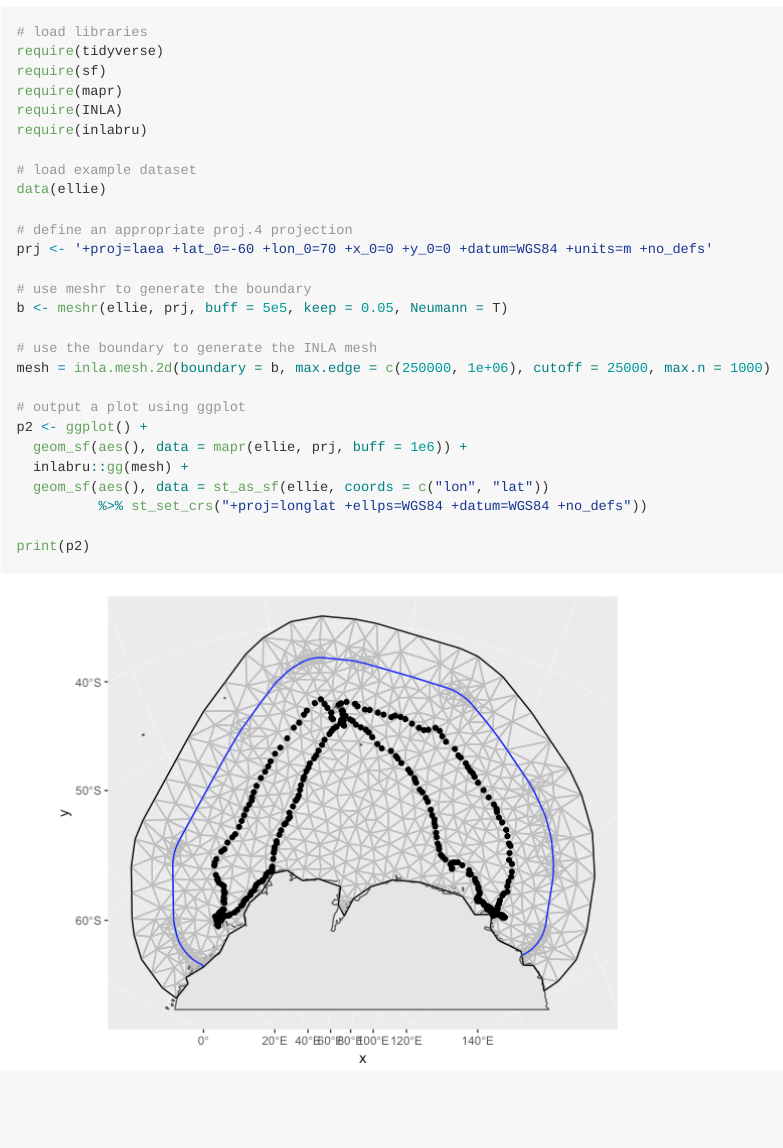
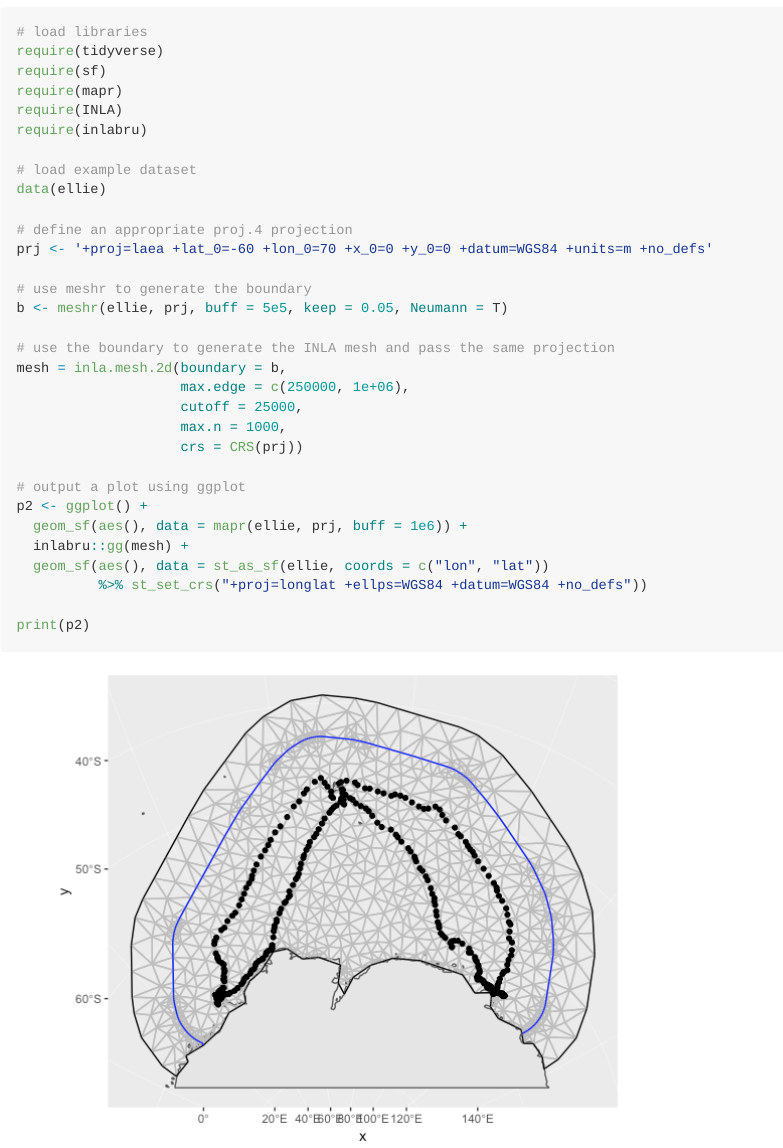
Before and after one commit to jamesgrecian/mapr, an R Markdown document (README.Rmd): the page in a window 1100 px wide, from 1770 px down. The pictures show the output file README.md that the author committed with the source, drawn offline in the style of GitHub; badge pictures from the web are left out.

Commit message:
Update meshr function and documentation follwing feeback from Finn

```diff
--- a/README.Rmd
+++ b/README.Rmd
@@ -88,8 +88,12 @@ prj <- '+proj=laea +lat_0=-60 +lon_0=70 +x_0=0 +y_0=0 +datum=WGS84 +units=m +no_
 # use meshr to generate the boundary
 b <- meshr(ellie, prj, buff = 5e5, keep = 0.05, Neumann = T)
 
-# use the boundary to generate the INLA mesh
-mesh = inla.mesh.2d(boundary = b, max.edge = c(250000, 1e+06), cutoff = 25000, max.n = 1000)
+# use the boundary to generate the INLA mesh and pass the same projection
+mesh = inla.mesh.2d(boundary = b,
+                    max.edge = c(250000, 1e+06),
+                    cutoff = 25000,
+                    max.n = 1000,
+                    crs = CRS(prj))
 
 # output a plot using ggplot
 p2 <- ggplot() +
```
Also changed, not shown: R/mapr.R (+1 -1 lines), R/meshr.R (+23 -5 lines), README-meshr example with ellies-1.png, README.md, 3 other files.
